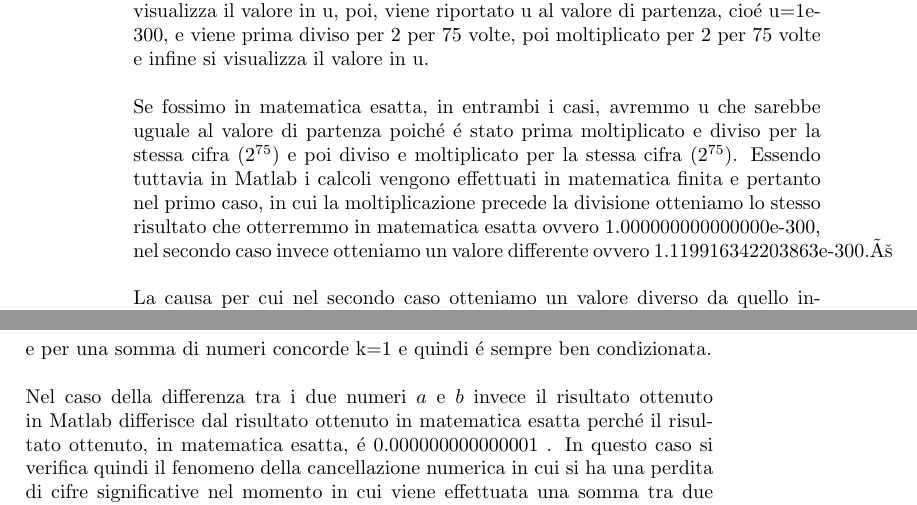
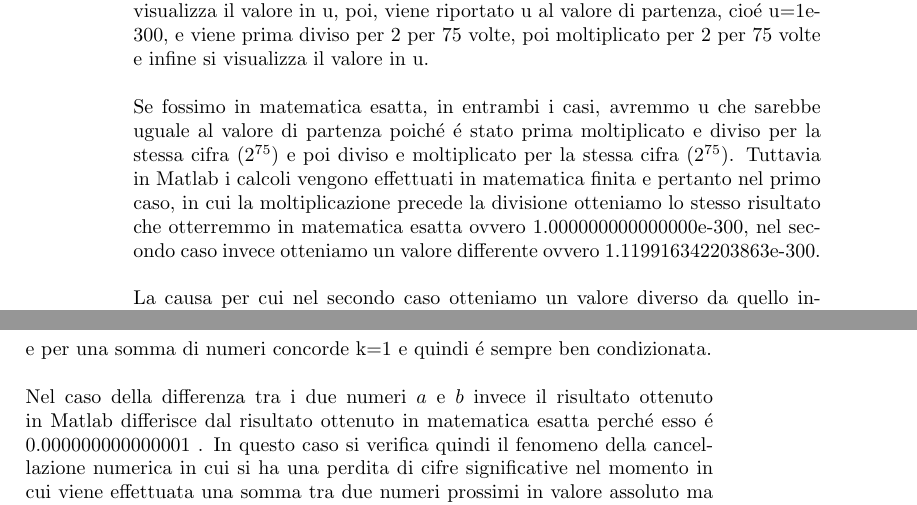
Before and after one commit to FilippoCalabrese/ElaboratoCN, a LaTeX book (Elaborato.tex, which reads es3.tex, es4.tex): two parts of pages 6 and 9 of 52, joined at a grey line, cut so that both start at the same text. Compiled offline with pdfLaTeX.

Commit message:
modifiche di sintassi

```diff
--- a/es3.tex
+++ b/es3.tex
@@ -12,7 +12,7 @@ u=1e-300; for i=1:n, u=u/2; end, for i=1:n, u=u*2; end, u}\newline
 \\~\\
 \noindent  in questo script Matlab viene moltiplicato per 2 un valore u=1e-300 per 75 volte, successivamente questo valore u viene diviso per 2 per 75 volte e infine si visualizza il valore in u, poi, viene riportato u al valore di partenza, cio\'e u=1e-300, e viene prima diviso per 2 per 75 volte, poi moltiplicato per 2 per 75 volte  e infine si visualizza il valore in u.
 \\~\\
-\noindent Se fossimo in matematica esatta, in entrambi i casi, avremmo u che sarebbe uguale al valore di partenza poich\'e \'e stato prima moltiplicato e diviso per la stessa cifra ($2^{75}$) e poi diviso e moltiplicato per la stessa cifra ($2^{75}$). Essendo tuttavia in Matlab i calcoli vengono effettuati in matematica finita e pertanto nel primo caso, in cui la moltiplicazione precede la divisione otteniamo lo stesso risultato che otterremmo in matematica esatta ovvero \text{1.000000000000000e-300}, nel secondo caso invece otteniamo un valore differente ovvero \text{1.119916342203863e-300}.è
+\noindent Se fossimo in matematica esatta, in entrambi i casi, avremmo u che sarebbe uguale al valore di partenza poich\'e \'e stato prima moltiplicato e diviso per la stessa cifra ($2^{75}$) e poi diviso e moltiplicato per la stessa cifra ($2^{75}$). Tuttavia in Matlab i calcoli vengono effettuati in matematica finita e pertanto nel primo caso, in cui la moltiplicazione precede la divisione otteniamo lo stesso risultato che otterremmo in matematica esatta ovvero \text{1.000000000000000e-300}, nel secondo caso invece otteniamo un valore differente ovvero \text{1.119916342203863e-300}.
 \\~\\
 \noindent La causa per cui nel secondo caso otteniamo un valore diverso da quello iniziale \'e da attribuire ad un errore di round-off, per la precisione un errore di underflow, causato nel primo ciclo in cui viene u viene diviso per 2 per 75 volte, dove, durante una delle iterzioni viene a verificarsi che, $0 < \left | u \right |< r_{min}$ . Essendo che $ r_{min}$ \'e il pi\'u piccolo numero di macchina diverso da zero rappresentabile in valore assoluto, il valore di u viene arrotondato a questo, generando cos\'i un errore di underflow .
 \newline
--- a/es4.tex
+++ b/es4.tex
@@ -20,4 +20,4 @@ k =  \frac{\left | a \right | + \left | b \right |}{\left | a + b \right |}
 \end{equation}
 e per una somma di numeri concorde k=1 e quindi \'e sempre ben condizionata.
 \\~\\
-Nel caso della differenza tra i due numeri $a$ e $b$ invece il risultato ottenuto in Matlab differisce dal risultato ottenuto in matematica esatta perch\'e il risultato ottenuto, in matematica esatta, \'e \text{0.000000000000001} . In questo caso si verifica quindi il fenomeno della cancellazione numerica in cui si ha una perdita di cifre significative nel momento in cui viene effettuata una somma tra due numeri prossimi in valore assoluto ma opposti in segno. Infatti in questo caso, in cui $a \approx -b$, si ottiene un numero di condizionamento arbitrariamente grande e quindi l'operazione di somma algebrica risulta mal condizionata.
+Nel caso della differenza tra i due numeri $a$ e $b$ invece il risultato ottenuto in Matlab differisce dal risultato ottenuto in matematica esatta perch\'e esso \'e \text{0.000000000000001} . In questo caso si verifica quindi il fenomeno della cancellazione numerica in cui si ha una perdita di cifre significative nel momento in cui viene effettuata una somma tra due numeri prossimi in valore assoluto ma opposti in segno. Infatti in questo caso, in cui $a \approx b$, si ottiene un numero di condizionamento arbitrariamente grande e quindi l'operazione di somma algebrica risulta mal condizionata.
```
Also changed, not shown: es6.tex (+1 -1 lines), Elaborato.pdf, 1 other file.
